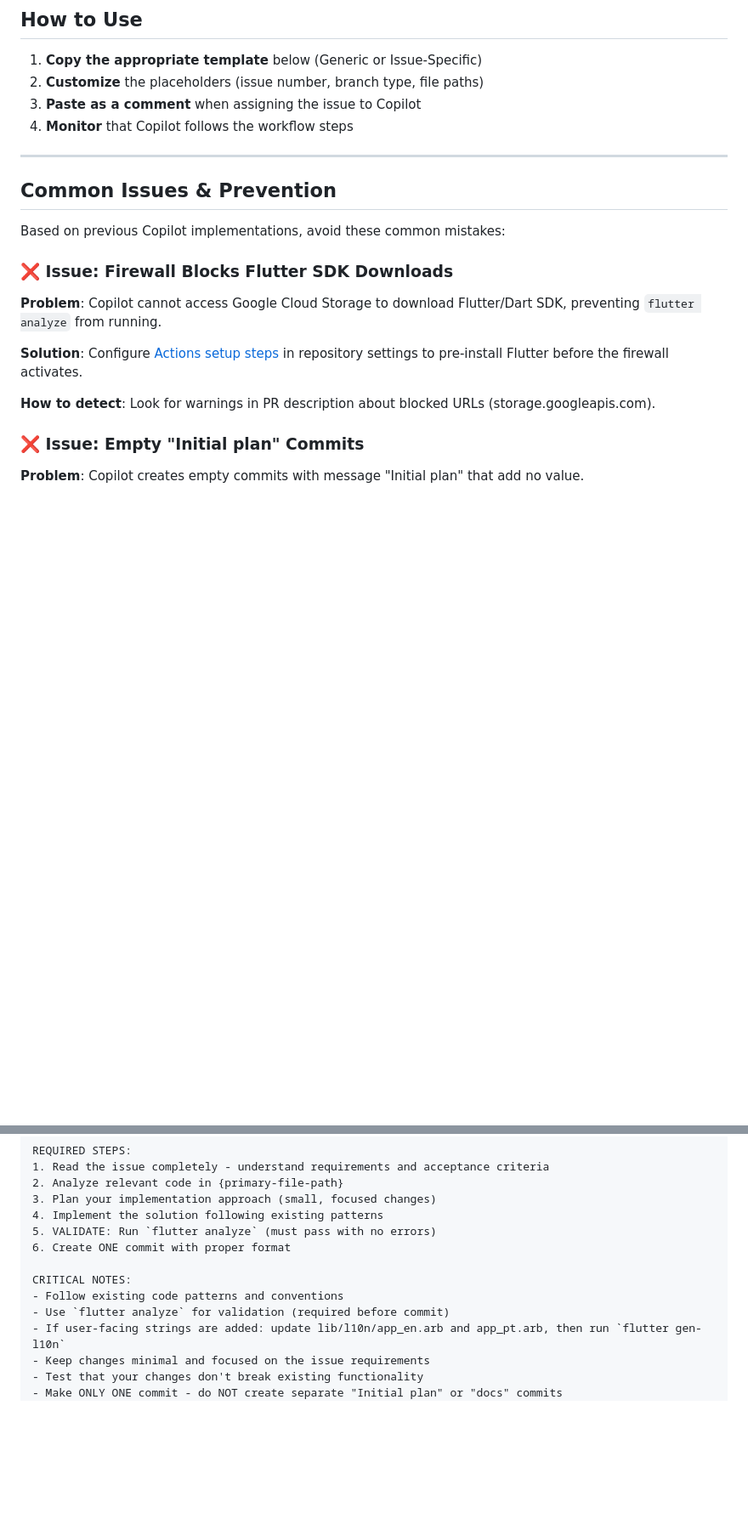
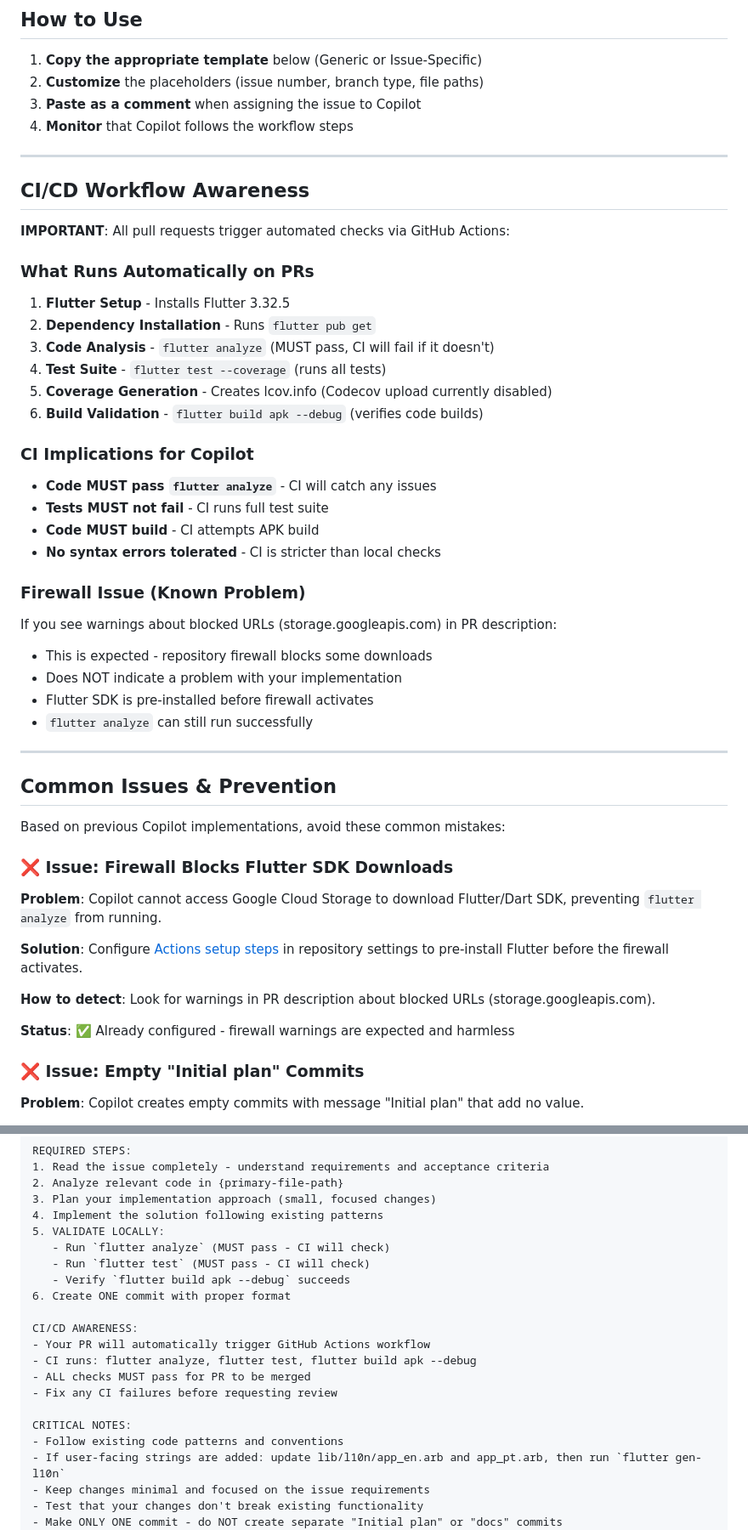
Before and after one commit to alemdisso/gastrobrain, a Markdown page: .github/COPILOT_INSTRUCTIONS.md, 2 parts joined by grey strips. Shown at 85% size. Rendered like a GitHub page; blank space fills up the shorter version.

```diff
--- a/.github/COPILOT_INSTRUCTIONS.md
+++ b/.github/COPILOT_INSTRUCTIONS.md
@@ -8,6 +8,33 @@ This file provides reusable instruction templates for assigning issues to GitHub
 2. **Customize** the placeholders (issue number, branch type, file paths)
 3. **Paste as a comment** when assigning the issue to Copilot
 4. **Monitor** that Copilot follows the workflow steps
+
+---
+
+## CI/CD Workflow Awareness
+
+**IMPORTANT**: All pull requests trigger automated checks via GitHub Actions:
+
+### What Runs Automatically on PRs
+1. **Flutter Setup** - Installs Flutter 3.32.5
+2. **Dependency Installation** - Runs `flutter pub get`
+3. **Code Analysis** - `flutter analyze` (MUST pass, CI will fail if it doesn't)
+4. **Test Suite** - `flutter test --coverage` (runs all tests)
+5. **Coverage Generation** - Creates lcov.info (Codecov upload currently disabled)
+6. **Build Validation** - `flutter build apk --debug` (verifies code builds)
+
+### CI Implications for Copilot
+- **Code MUST pass `flutter analyze`** - CI will catch any issues
+- **Tests MUST not fail** - CI runs full test suite
+- **Code MUST build** - CI attempts APK build
+- **No syntax errors tolerated** - CI is stricter than local checks
+
+### Firewall Issue (Known Problem)
+If you see warnings about blocked URLs (storage.googleapis.com) in PR description:
+- This is expected - repository firewall blocks some downloads
+- Does NOT indicate a problem with your implementation
+- Flutter SDK is pre-installed before firewall activates
+- `flutter analyze` can still run successfully
 
 ---
 
@@ -22,6 +49,8 @@ Based on previous Copilot implementations, avoid these common mistakes:
 **Solution**: Configure [Actions setup steps](https://gh.io/copilot/actions-setup-steps) in repository settings to pre-install Flutter before the firewall activates.
 
 **How to detect**: Look for warnings in PR description about blocked URLs (storage.googleapis.com).
+
+**Status**: ✅ Already configured - firewall warnings are expected and harmless
 
 ### ❌ Issue: Empty "Initial plan" Commits
 
@@ -82,12 +122,20 @@ REQUIRED STEPS:
 2. Analyze relevant code in {primary-file-path}
 3. Plan your implementation approach (small, focused changes)
 4. Implement the solution following existing patterns
-5. VALIDATE: Run `flutter analyze` (must pass with no errors)
+5. VALIDATE LOCALLY:
+   - Run `flutter analyze` (MUST pass - CI will check)
+   - Run `flutter test` (MUST pass - CI will check)
+   - Verify `flutter build apk --debug` succeeds
 6. Create ONE commit with proper format
+
+CI/CD AWARENESS:
+- Your PR will automatically trigger GitHub Actions workflow
+- CI runs: flutter analyze, flutter test, flutter build apk --debug
+- ALL checks MUST pass for PR to be merged
+- Fix any CI failures before requesting review
 
 CRITICAL NOTES:
 - Follow existing code patterns and conventions
-- Use `flutter analyze` for validation (required before commit)
 - If user-facing strings are added: update lib/l10n/app_en.arb and app_pt.arb, then run `flutter gen-l10n`
 - Keep changes minimal and focused on the issue requirements
 - Test that your changes don't break existing functionality
```
Also changed, not shown: other parts of .github/COPILOT_INSTRUCTIONS.md (+144 -50 lines).
